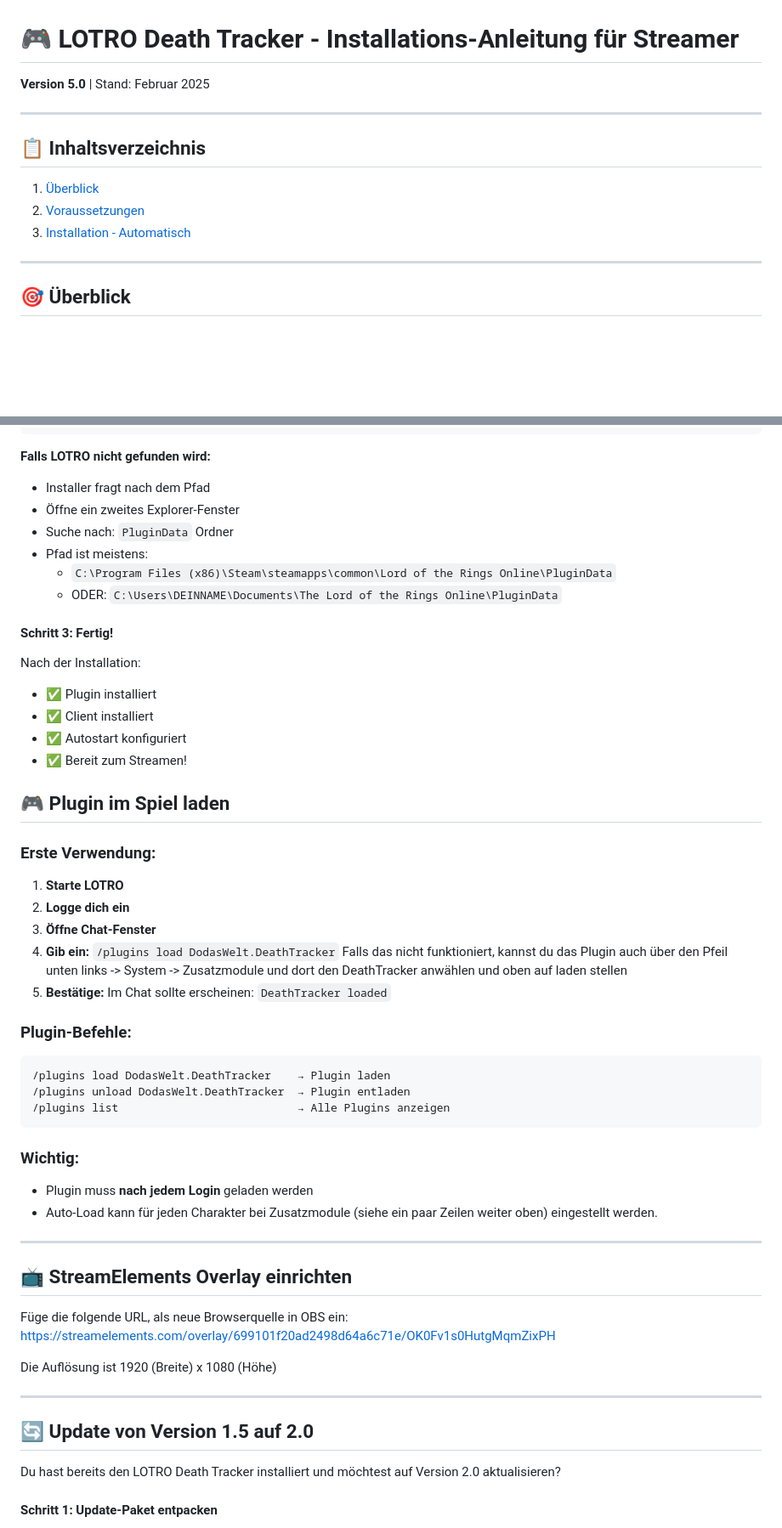
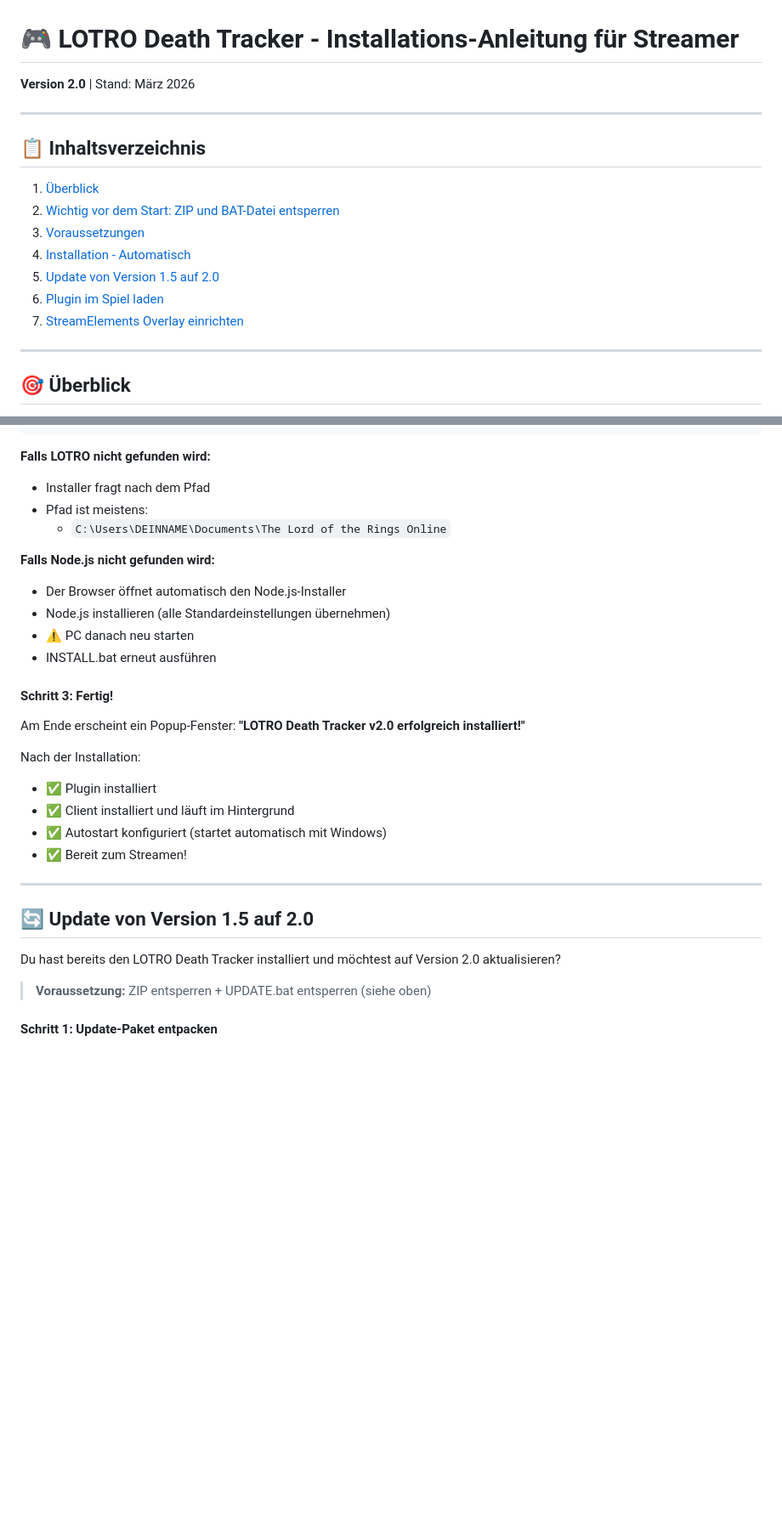
Before and after one commit to DodasWelt/LOTRO-Death-Tracker, a Markdown page: ANLEITUNG.md, 2 parts joined by grey strips. Shown at 85% size. GitHub-like rendering; blank space fills up the shorter version.

````diff
--- a/ANLEITUNG.md
+++ b/ANLEITUNG.md
@@ -1,14 +1,18 @@
 # 🎮 LOTRO Death Tracker - Installations-Anleitung für Streamer
 
-**Version 5.0** | Stand: Februar 2025
+**Version 2.0** | Stand: März 2026
 
 ---
 
 ## 📋 Inhaltsverzeichnis
 
 1. [Überblick](#überblick)
-2. [Voraussetzungen](#voraussetzungen)
-3. [Installation - Automatisch](#installation-automatisch)
+2. [Wichtig vor dem Start: ZIP und BAT-Datei entsperren](#wichtig-vor-dem-start-zip-und-bat-datei-entsperren)
+3. [Voraussetzungen](#voraussetzungen)
+4. [Installation - Automatisch](#installation-automatisch)
+5. [Update von Version 1.5 auf 2.0](#update-von-version-15-auf-20)
+6. [Plugin im Spiel laden](#plugin-im-spiel-laden)
+7. [StreamElements Overlay einrichten](#streamelements-overlay-einrichten)
 
 ---
 
@@ -76,58 +111,32 @@ Der Installer führt dich durch 5 Schritte:
 
 **Falls LOTRO nicht gefunden wird:**
 - Installer fragt nach dem Pfad
-- Öffne ein zweites Explorer-Fenster
-- Suche nach: `PluginData` Ordner
 - Pfad ist meistens:
-  - `C:\Program Files (x86)\Steam\steamapps\common\Lord of the Rings Online\PluginData`
-  - ODER: `C:\Users\DEINNAME\Documents\The Lord of the Rings Online\PluginData`
+  - `C:\Users\DEINNAME\Documents\The Lord of the Rings Online`
+
+**Falls Node.js nicht gefunden wird:**
+- Der Browser öffnet automatisch den Node.js-Installer
+- Node.js installieren (alle Standardeinstellungen übernehmen)
+- ⚠️ PC danach neu starten
+- INSTALL.bat erneut ausführen
 
 #### **Schritt 3: Fertig!**
 
+Am Ende erscheint ein Popup-Fenster: **"LOTRO Death Tracker v2.0 erfolgreich installiert!"**
+
 Nach der Installation:
 - ✅ Plugin installiert
-- ✅ Client installiert
-- ✅ Autostart konfiguriert
+- ✅ Client installiert und läuft im Hintergrund
+- ✅ Autostart konfiguriert (startet automatisch mit Windows)
 - ✅ Bereit zum Streamen!
-
-## 🎮 Plugin im Spiel laden
-
-### **Erste Verwendung:**
-
-1. **Starte LOTRO**
-2. **Logge dich ein**
-3. **Öffne Chat-Fenster**
-4. **Gib ein:** `/plugins load DodasWelt.DeathTracker`
-Falls das nicht funktioniert, kannst du das Plugin auch über den Pfeil unten links -> System -> Zusatzmodule und dort den DeathTracker anwählen und oben auf laden stellen
-5. **Bestätige:** Im Chat sollte erscheinen: `DeathTracker loaded`
-
-### **Plugin-Befehle:**
-
-```
-/plugins load DodasWelt.DeathTracker    → Plugin laden
-/plugins unload DodasWelt.DeathTracker  → Plugin entladen
-/plugins list                           → Alle Plugins anzeigen
-```
-
-### **Wichtig:**
-- Plugin muss **nach jedem Login** geladen werden
-- Auto-Load kann für jeden Charakter bei Zusatzmodule (siehe ein paar Zeilen weiter oben) eingestellt werden.
-
----
-
-## 📺 StreamElements Overlay einrichten
-
-Füge die folgende URL, als neue Browserquelle in OBS ein:
-https://streamelements.com/overlay/699101f20ad2498d64a6c71e/OK0Fv1s0HutgMqmZixPH
-
-Die Auflösung ist 1920 (Breite) x 1080 (Höhe)
-
 
 ---
 
 ## 🔄 Update von Version 1.5 auf 2.0
 
 Du hast bereits den LOTRO Death Tracker installiert und möchtest auf Version 2.0 aktualisieren?
+
+> **Voraussetzung:** ZIP entsperren + UPDATE.bat entsperren (siehe oben)
 
 #### **Schritt 1: Update-Paket entpacken**
 1. Das neue ZIP entpacken
````
Also changed, not shown: other parts of ANLEITUNG.md (+80 -11 lines).
